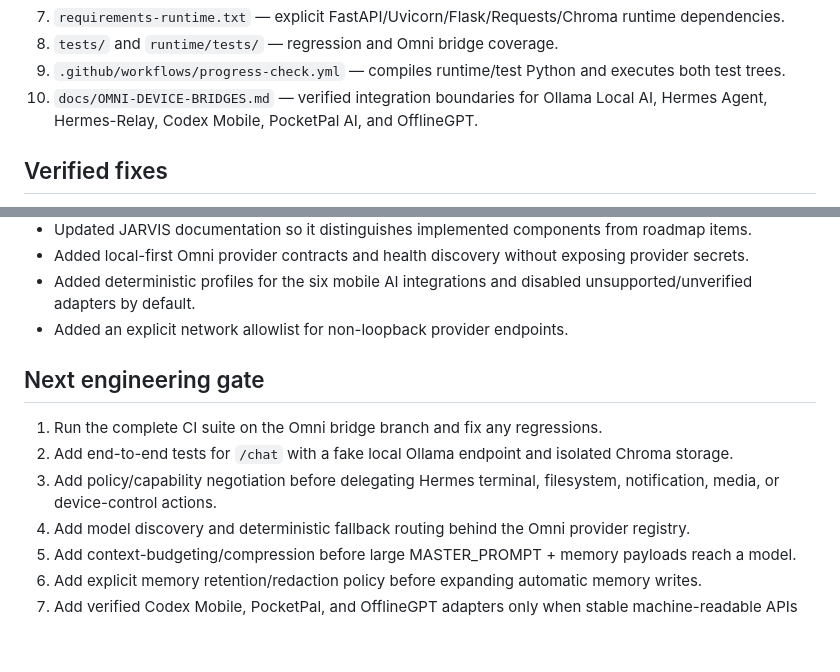
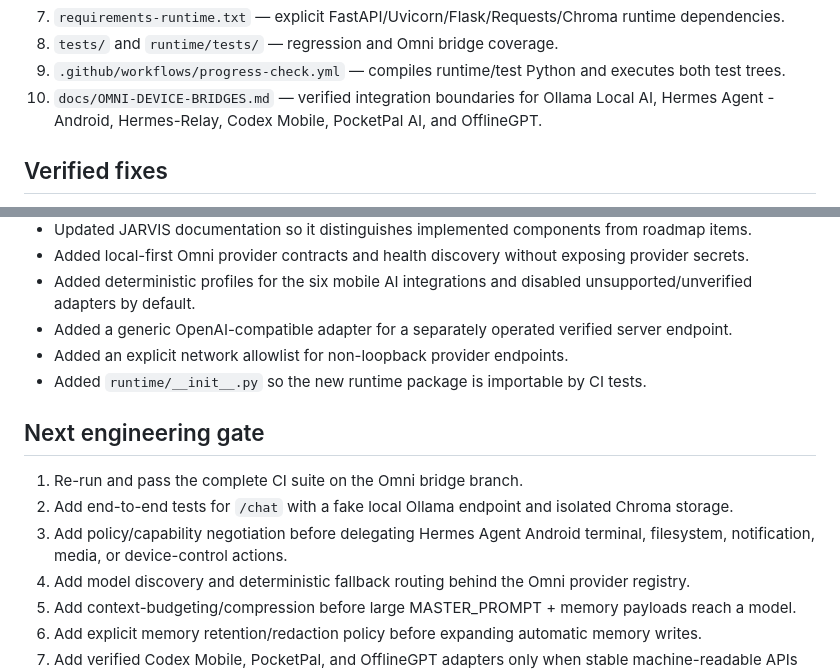
Before and after one commit to azhri1990/PROJECT-NAS, a Markdown page: ACTION-PLAN.md, 2 parts joined by grey strips. Rendered like a GitHub page; blank space fills up the shorter version.

Commit message:
docs: clarify mobile ai integration status

```diff
--- a/ACTION-PLAN.md
+++ b/ACTION-PLAN.md
@@ -15,7 +15,7 @@ Current baseline
 7. `requirements-runtime.txt` — explicit FastAPI/Uvicorn/Flask/Requests/Chroma runtime dependencies.
 8. `tests/` and `runtime/tests/` — regression and Omni bridge coverage.
 9. `.github/workflows/progress-check.yml` — compiles runtime/test Python and executes both test trees.
-10. `docs/OMNI-DEVICE-BRIDGES.md` — verified integration boundaries for Ollama Local AI, Hermes Agent, Hermes-Relay, Codex Mobile, PocketPal AI, and OfflineGPT.
+10. `docs/OMNI-DEVICE-BRIDGES.md` — verified integration boundaries for Ollama Local AI, Hermes Agent - Android, Hermes-Relay, Codex Mobile, PocketPal AI, and OfflineGPT.
 
 Verified fixes
 --------------
@@ -33,13 +33,15 @@ Verified fixes
 - Updated JARVIS documentation so it distinguishes implemented components from roadmap items.
 - Added local-first Omni provider contracts and health discovery without exposing provider secrets.
 - Added deterministic profiles for the six mobile AI integrations and disabled unsupported/unverified adapters by default.
+- Added a generic OpenAI-compatible adapter for a separately operated verified server endpoint.
 - Added an explicit network allowlist for non-loopback provider endpoints.
+- Added `runtime/__init__.py` so the new runtime package is importable by CI tests.
 
 Next engineering gate
 ---------------------
-1. Run the complete CI suite on the Omni bridge branch and fix any regressions.
+1. Re-run and pass the complete CI suite on the Omni bridge branch.
 2. Add end-to-end tests for `/chat` with a fake local Ollama endpoint and isolated Chroma storage.
-3. Add policy/capability negotiation before delegating Hermes terminal, filesystem, notification, media, or device-control actions.
+3. Add policy/capability negotiation before delegating Hermes Agent Android terminal, filesystem, notification, media, or device-control actions.
 4. Add model discovery and deterministic fallback routing behind the Omni provider registry.
 5. Add context-budgeting/compression before large MASTER_PROMPT + memory payloads reach a model.
 6. Add explicit memory retention/redaction policy before expanding automatic memory writes.
```
